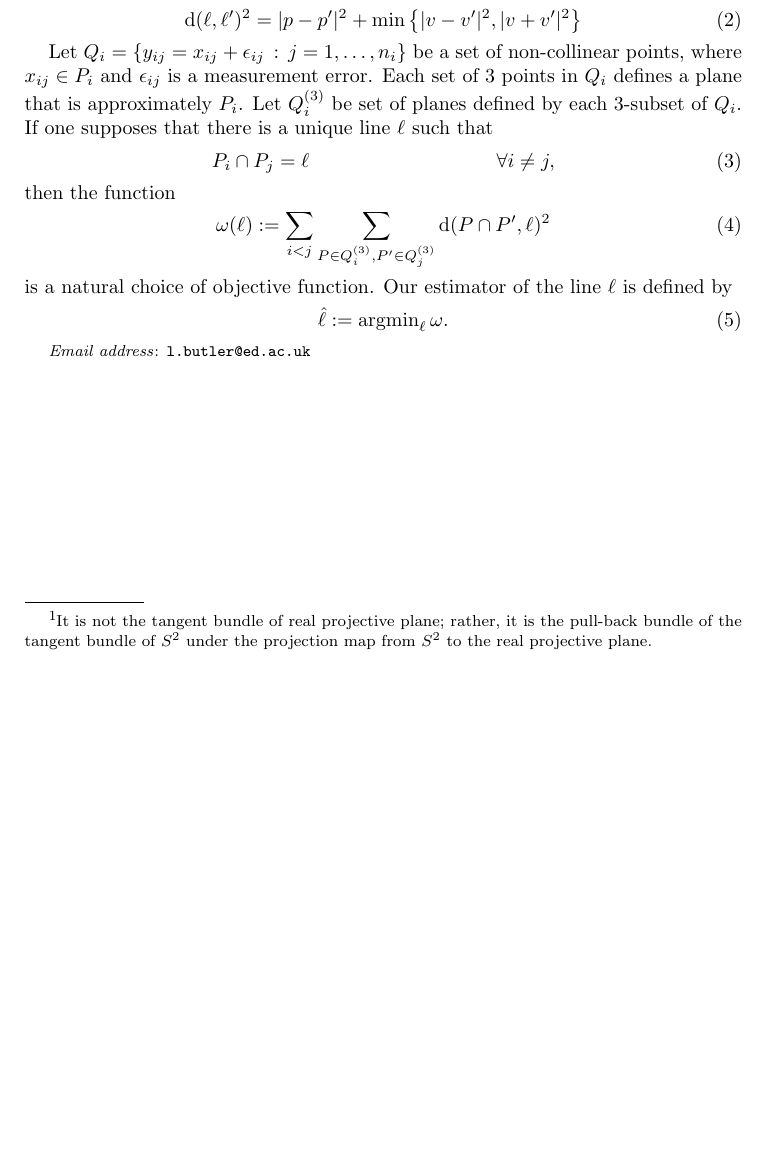
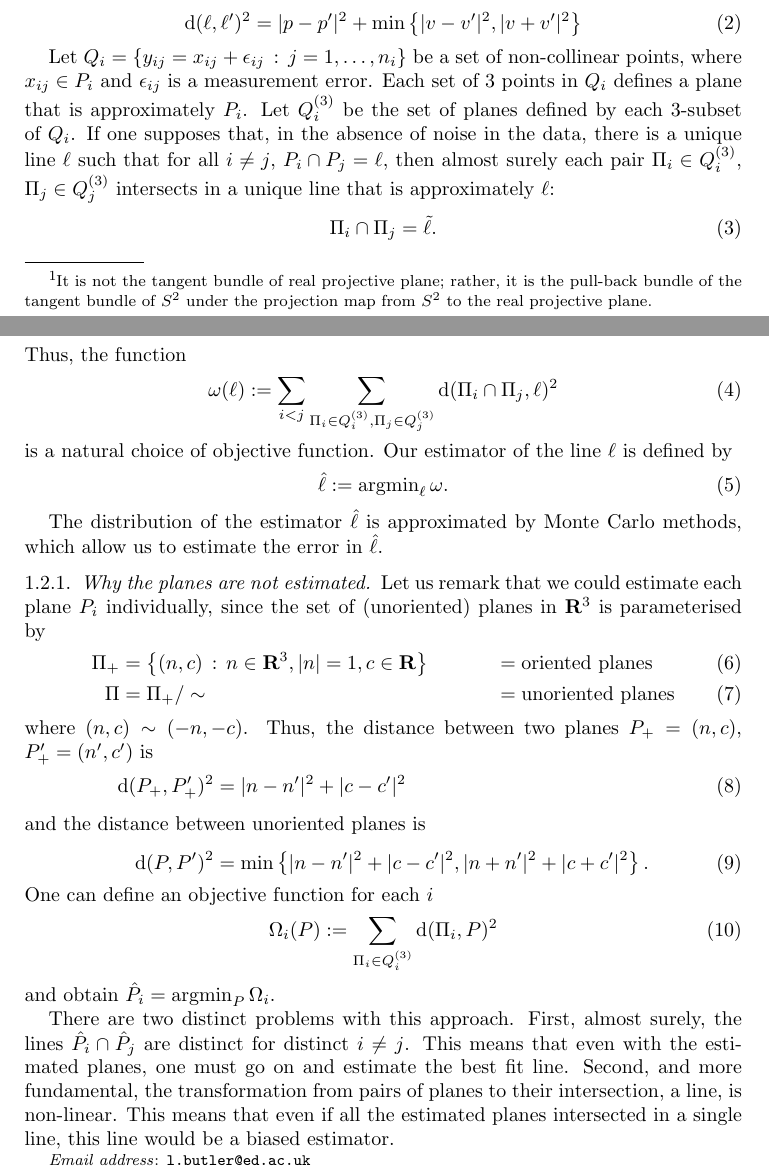
Before and after one commit to leo-butler/goniometer-calibration, a LaTeX paper (gc.tex): part of the page before the commit and two parts of pages 1 and 2 of 2 after it, the two joined at a grey line, cut so that both start at the same text, the shorter picture padded with empty space. Compiled offline with pdfLaTeX.

Commit message:
Added some additional introductory material.

```diff
--- a/gc.tex
+++ b/gc.tex
@@ -87,17 +88,21 @@ Let $Q_i=\set{y_{ij}=x_{ij}+\epsilon_{ij} \st j=1,\ldots,n_i}$ be a
 set of non-collinear points, where $x_{ij} \in P_i$ and
 $\epsilon_{ij}$ is a measurement error. Each set of $3$ points in
 $Q_i$ defines a plane that is approximately $P_i$. Let
-$\powerset{Q_i}{3}$ be set of planes defined by each $3$-subset of
-  $Q_i$. If one supposes that there is a unique line $\ell$ such that
+$\powerset{Q_i}{3}$ be the set of planes defined by each $3$-subset of
+$Q_i$. If one supposes that, in the absence of noise in the data,
+there is a unique line $\ell$ such that for all $i\neq j$, $P_i \cap
+P_j = \ell$, then almost surely each pair
+$\Pi_i\in\powerset{Q_i}{3}$, $\Pi_j\in\powerset{Q_j}{3}$ intersects in
+a unique line that is approximately $\ell$:
   \begin{align}
     \label{eq:plane-intersection}
-    P_i \cap P_j &= \ell && \forall i\neq j,
+    \Pi_i \cap \Pi_j &= \tilde{\ell}.
   \end{align}
-then the function
+Thus, the function
 \begin{align}
   \label{eq:objective-function}
   \omega(\ell) := \sum_{i < j}
-  \sum_{P\in\powerset{Q_i}{3},P'\in\powerset{Q_j}{3}} \dist{P \cap P'}{\ell}^2
+  \sum_{\Pi_i\in\powerset{Q_i}{3},\Pi_j\in\powerset{Q_j}{3}} \dist{\Pi_i \cap \Pi_j}{\ell}^2
 \end{align}
 is a natural choice of objective function. Our estimator of the line
 $\ell$ is defined by
@@ -105,6 +110,48 @@ $\ell$ is defined by
   \label{eq:line-estimator}
   \estimate{\ell} := \argmin{\ell}{\omega}.
 \end{align}
+
+The distribution of the estimator $\estimate{\ell}$ is approximated by
+Monte Carlo methods, which allow us to estimate the error in
+$\estimate{\ell}$.
+
+\subsubsection{Why the planes are not estimated}
+\label{sec:why-no-planes}
+
+Let us remark that we could estimate each plane $P_i$ individually,
+since the set of (unoriented) planes in $\R^3$ is parameterised by
+\begin{align}
+  \label{eq:planes-in-r3}
+  \Pi_+ &= \set{ (n,c) \st n\in\R^3,\norm{n}=1, c\in\R }
+  &&=\textrm{oriented planes}\\
+  \Pi &= \Pi_+/\sim
+  &&=\textrm{unoriented planes}
+\end{align}
+where $(n,c) \sim (-n,-c)$. Thus, the distance between two planes
+$P_+=(n,c)$, $P'_+=(n',c')$ is
+\begin{align}
+  \label{eq:dplane}
+  \dist{P_+}{P'_+}^2 &= \norm{n-n'}^2 + \norm{c-c'}^2\\
+\intertext{and the distance between unoriented planes is}
+  \dist{P}{P'}^2 &= \min\set{ \norm{n-n'}^2 + \norm{c-c'}^2,  \norm{n+n'}^2
+    + \norm{c+c'}^2 }.
+\end{align}
+One can define an objective function for each $i$
+\begin{align}
+  \label{eq:plane-objectivefn}
+  \Omega_i(P) &:= \sum_{\Pi_i \in \powerset{Q_i}{3}} \dist{\Pi_i}{P}^2
+\end{align}
+and obtain $\estimate{P}_i=\argmin{P}{\Omega_i}$.
+
+There are two distinct problems with this approach. First, almost
+surely, the lines $\estimate{P}_i \cap \estimate{P}_j$ are distinct
+for distinct $i \neq j$. This means that even with the estimated
+planes, one must go on and estimate the best fit line. Second, and
+more fundamental, the transformation from pairs of planes to their
+intersection, a line, is non-linear. This means that even if all the
+estimated planes intersected in a single line, this line would be a
+biased estimator.
+
 \end{document}
 
 
```
Also changed, not shown: gc.tex (2 more changed lines).
